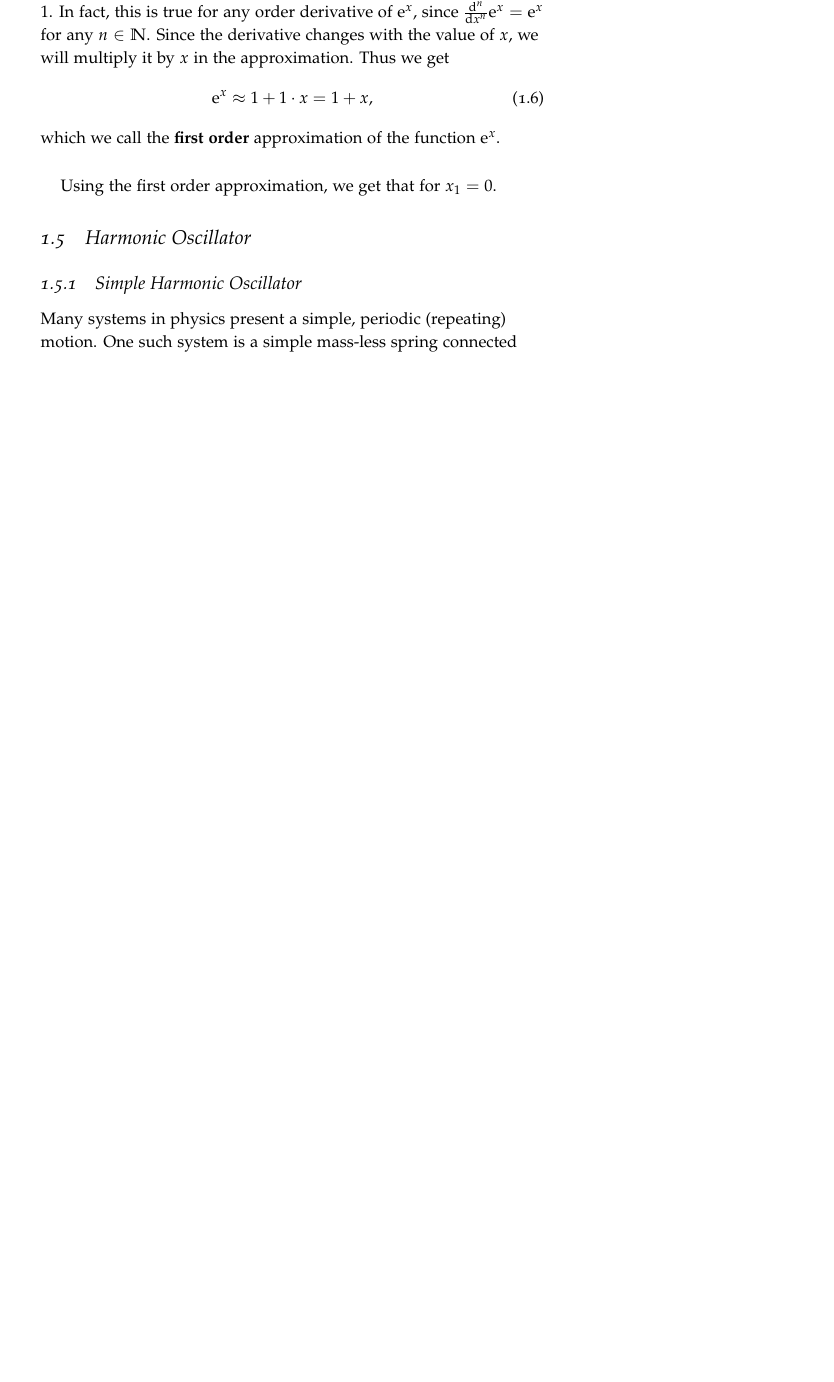
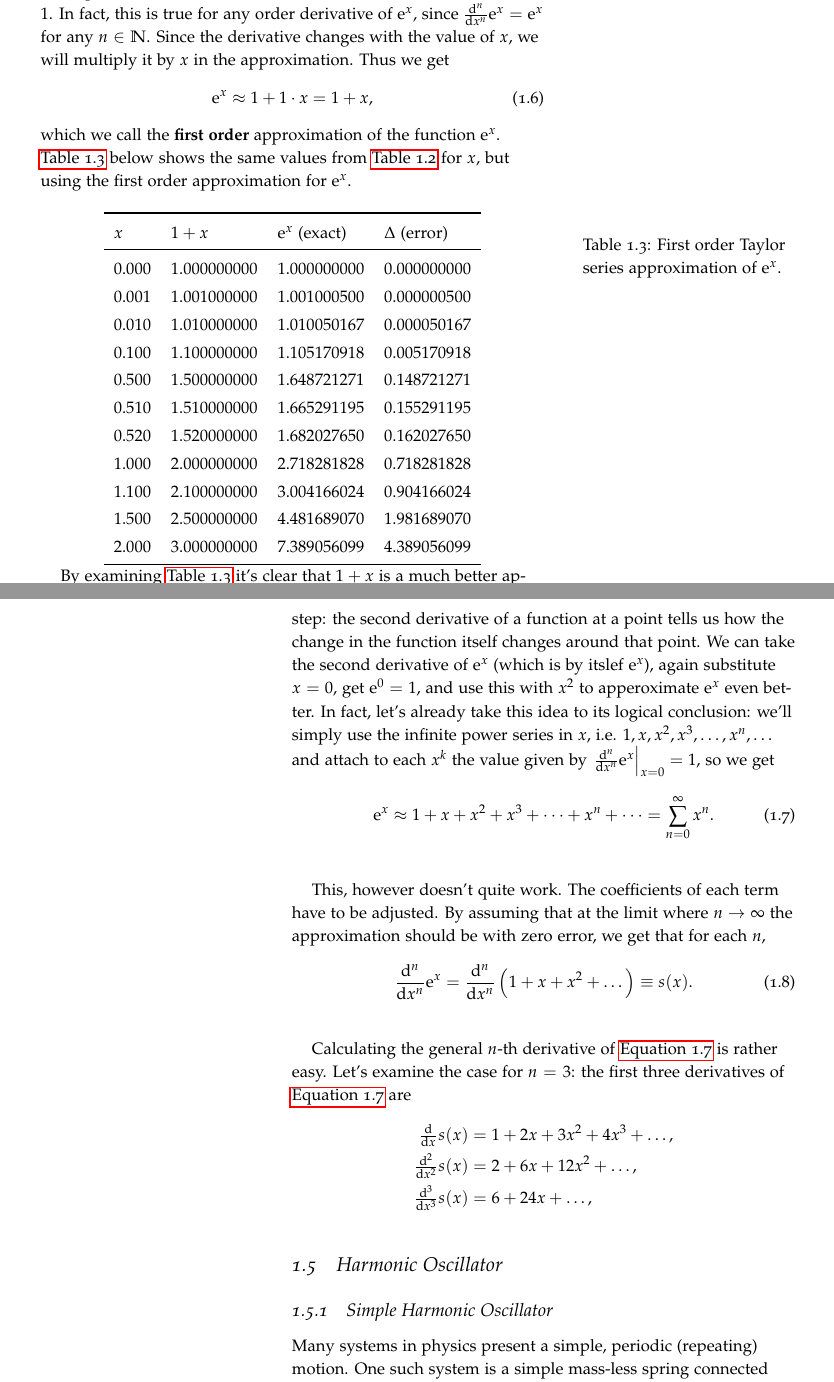
Before and after one commit to pelegs/physics_simulations_course, a LaTeX thesis (notes/main.tex, which reads notes/chapters/intro.tex): part of page 7 of 23 before the commit and two parts of pages 7 and 8 of 25 after it, the two joined at a grey line, cut so that both start at the same text, the shorter picture padded with empty space. The pictures show the PDF file notes/pdfs/main.pdf that the author committed with the source.

Commit message:
Taylor series contd.

```diff
--- a/notes/chapters/intro.tex
+++ b/notes/chapters/intro.tex
@@ -178,9 +178,56 @@ Now, let's take this a step further: since the derivative of a function at a poi
   \Eu{x} \approx 1 + 1\cdot x = 1+x,
   \label{eq:first_order_approx_exp}
 \end{equation}
-which we call the \textbf{first order} approximation of the function $\Eu{x}$.
+which we call the \textbf{first order} approximation of the function $\Eu{x}$. \autoref{tab:first_order_approx_exp} below shows the same values from \autoref{tab:zeroth_order_approx_exp} for $x$, but using the first order approximation for $\Eu{x}$.
 
-Using the first order approximation, we get that for $x_{1}=0.$
+\begin{table}
+  \caption{First order Taylor series approximation of $\Eu{x}$.}
+  \label{tab:first_order_approx_exp}
+  \begin{center}
+    {
+      \renewcommand{\arraystretch}{1.2}
+      \begin{tabular}[c]{llll}
+        \toprule
+        $x$ & $1+x$ & $\Eu{x}$ (exact) & $\Delta$ (error) \\
+        \midrule
+        $0.000$ & $1.000000000$ & $1.000000000$ & $0.000000000$\\
+        $0.001$ & $1.001000000$ & $1.001000500$ & $0.000000500$\\
+        $0.010$ & $1.010000000$ & $1.010050167$ & $0.000050167$\\
+        $0.100$ & $1.100000000$ & $1.105170918$ & $0.005170918$\\
+        $0.500$ & $1.500000000$ & $1.648721271$ & $0.148721271$\\
+        $0.510$ & $1.510000000$ & $1.665291195$ & $0.155291195$\\
+        $0.520$ & $1.520000000$ & $1.682027650$ & $0.162027650$\\
+        $1.000$ & $2.000000000$ & $2.718281828$ & $0.718281828$\\
+        $1.100$ & $2.100000000$ & $3.004166024$ & $0.904166024$\\
+        $1.500$ & $2.500000000$ & $4.481689070$ & $1.981689070$\\
+        $2.000$ & $3.000000000$ & $7.389056099$ & $4.389056099$\\
+        \bottomrule
+      \end{tabular}
+    }
+  \end{center}
+\end{table}
+
+By examining \autoref{tab:first_order_approx_exp} it's clear that $1+x$ is a much better approximation for $\Eu{x}$ than just $1$. Of course, we can take a further step: the second derivative of a function at a point tells us how the change in the function itself changes around that point. We can take the second derivative of $\Eu{x}$ (which is by itslef $\Eu{x}$), again substitute $x=0$, get $\Eu{0}=1$, and use this with $x^{2}$ to apperoximate $\Eu{x}$ even better. In fact, let's already take this idea to its logical conclusion: we'll simply use the infinite power series in $x$, i.e. $1,x,x^{2},x^{3},\dots,x^{n},\dots$ and attach to each $x^{k}$ the value given by $\left.\od[n]{}{x}\Eu{x}\right|_{x=0}=1$, so we get
+\begin{equation}
+  \Eu{x} \approx 1+x+x^{2}+x^{3}+\dots+x^{n}+\dots = \sum\limits_{n=0}^{\infty}x^{n}.
+  \label{eq:exp_series_expansion}
+\end{equation}
+
+This, however doesn't quite work. The coefficients of each term have to be adjusted. By assuming that at the limit where $n\to\infty$ the approximation should be with zero error, we get that for each $n$,
+\begin{equation}
+  \od[n]{}{x}\Eu{x} = \od[n]{}{x}\left(1+x+x^{2}+\dots\right) \equiv s(x).
+  \label{eq:label}
+\end{equation}
+
+Calculating the general $n$-th derivative of \autoref{eq:exp_series_expansion} is rather easy. Let's examine the case for $n=3$: the first three derivatives of \autoref{eq:exp_series_expansion} are
+\begin{align*}
+  \od{}{x}s(x) &= 1 + 2x + 3x^{2} + 4x^{3} + \dots,\\
+  \od[2]{}{x}s(x) &= 2 + 6x + 12x^{2} + \dots,\\
+  \od[3]{}{x}s(x) &= 6 + 24x + \dots,
+\end{align*}
+and if we subtitute $x=0$ we get
+
+% Continue like here and note the difference: https://math.stackexchange.com/questions/209320/where-do-the-factorials-come-from-in-the-taylor-series
 
 \section{Harmonic Oscillator}
 \subsection{Simple Harmonic Oscillator}
```
Also changed, not shown: notes/pdfs/main.pdf, notes/chapters/intro.tex (4 more changed lines).
